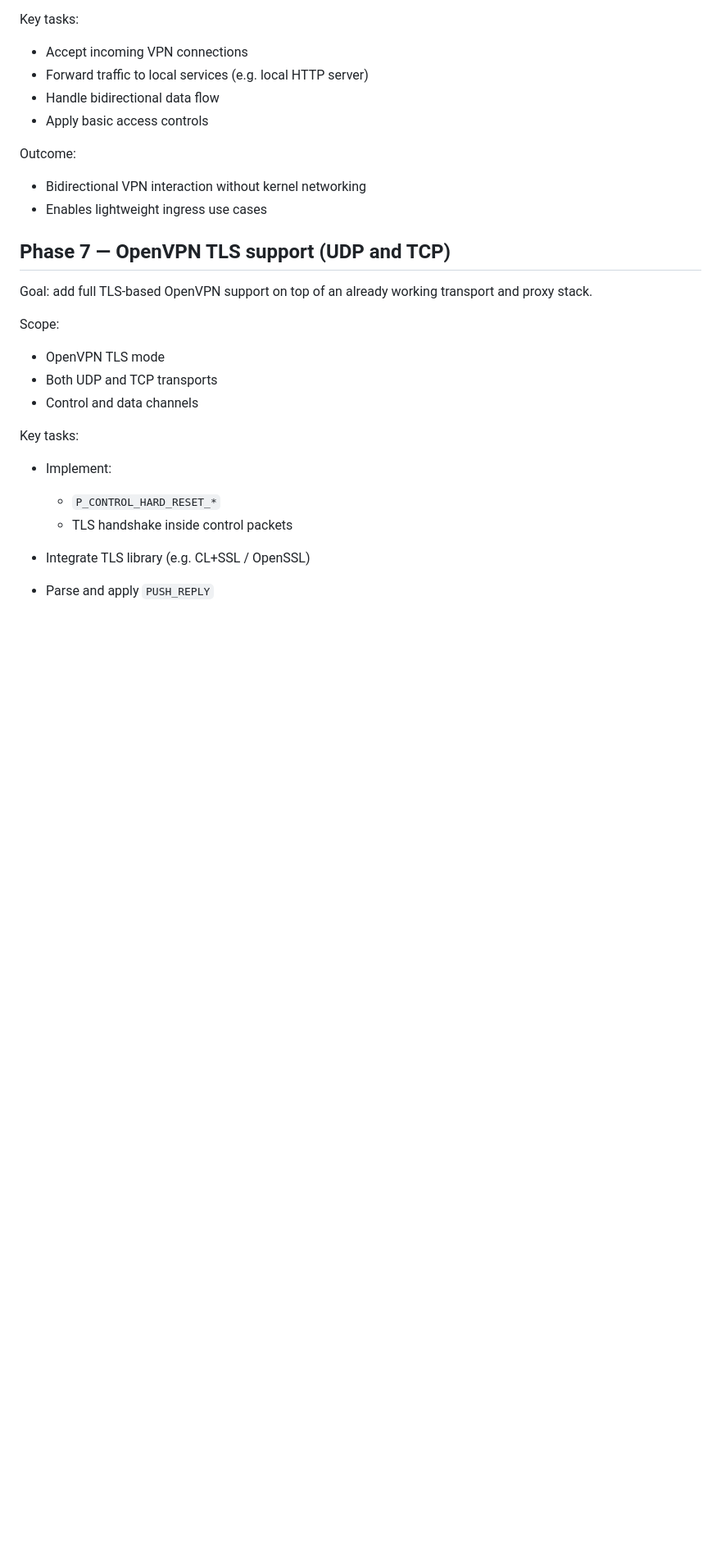
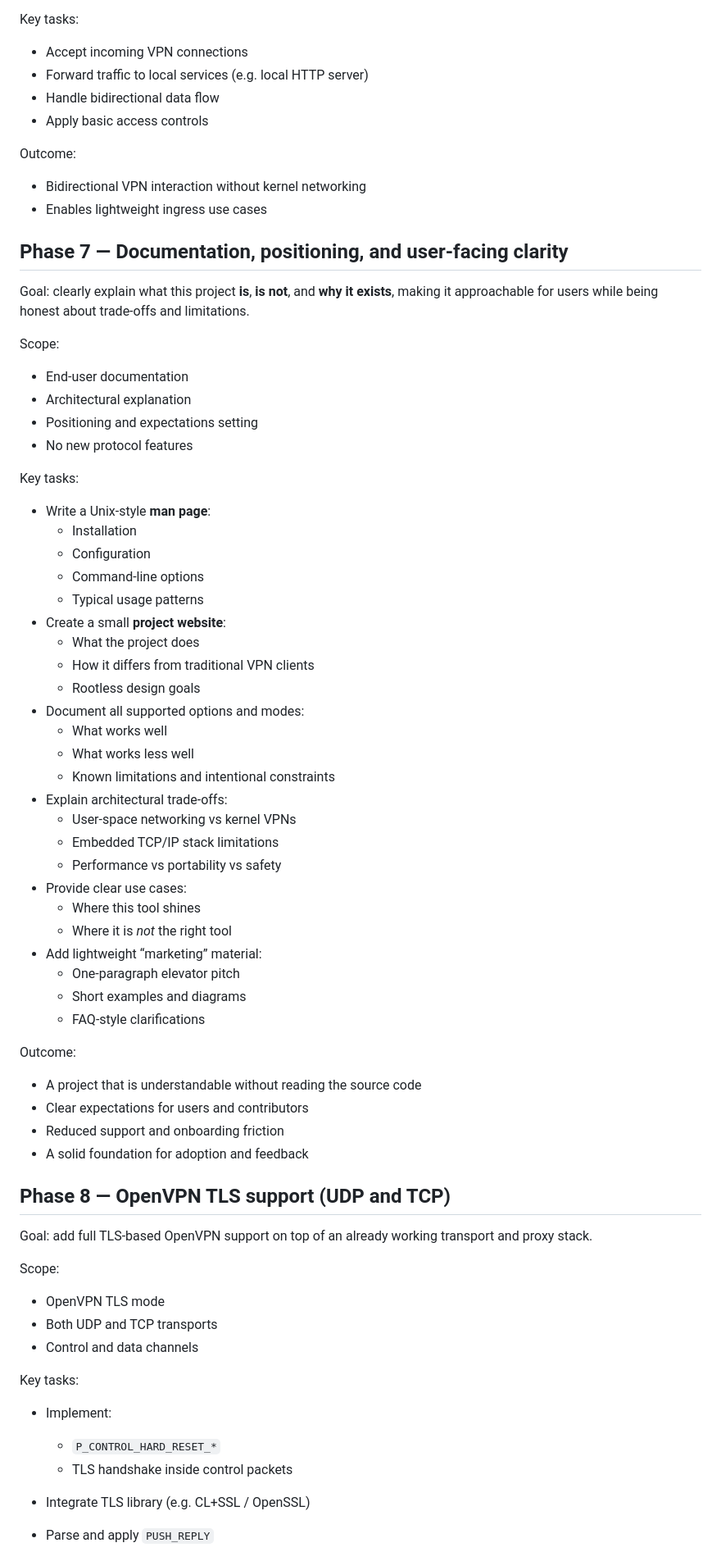
Before and after one commit to ralt/erebus, a Markdown page: ROADMAP.md, the part around one of its changes. Shown at 82% size. GitHub-like rendering; blank space fills up the shorter version.

Commit message:
Edit the roadmap to add docs/website before going further

```diff
--- a/ROADMAP.md
+++ b/ROADMAP.md
@@ -155,7 +155,52 @@ Outcome:
 * Bidirectional VPN interaction without kernel networking
 * Enables lightweight ingress use cases
 
-## Phase 7 — OpenVPN TLS support (UDP and TCP)
+## Phase 7 — Documentation, positioning, and user-facing clarity
+
+Goal: clearly explain what this project **is**, **is not**, and **why it exists**, making it approachable for users while being honest about trade-offs and limitations.
+
+Scope:
+
+* End-user documentation
+* Architectural explanation
+* Positioning and expectations setting
+* No new protocol features
+
+Key tasks:
+
+* Write a Unix-style **man page**:
+  * Installation
+  * Configuration
+  * Command-line options
+  * Typical usage patterns
+* Create a small **project website**:
+  * What the project does
+  * How it differs from traditional VPN clients
+  * Rootless design goals
+* Document all supported options and modes:
+  * What works well
+  * What works less well
+  * Known limitations and intentional constraints
+* Explain architectural trade-offs:
+  * User-space networking vs kernel VPNs
+  * Embedded TCP/IP stack limitations
+  * Performance vs portability vs safety
+* Provide clear use cases:
+  * Where this tool shines
+  * Where it is *not* the right tool
+* Add lightweight “marketing” material:
+  * One-paragraph elevator pitch
+  * Short examples and diagrams
+  * FAQ-style clarifications
+
+Outcome:
+
+* A project that is understandable without reading the source code
+* Clear expectations for users and contributors
+* Reduced support and onboarding friction
+* A solid foundation for adoption and feedback
+
+## Phase 8 — OpenVPN TLS support (UDP and TCP)
 
 Goal: add full TLS-based OpenVPN support on top of an already working transport and proxy stack.
 
```
Also changed, not shown: other parts of ROADMAP.md (+2 -2 lines).
